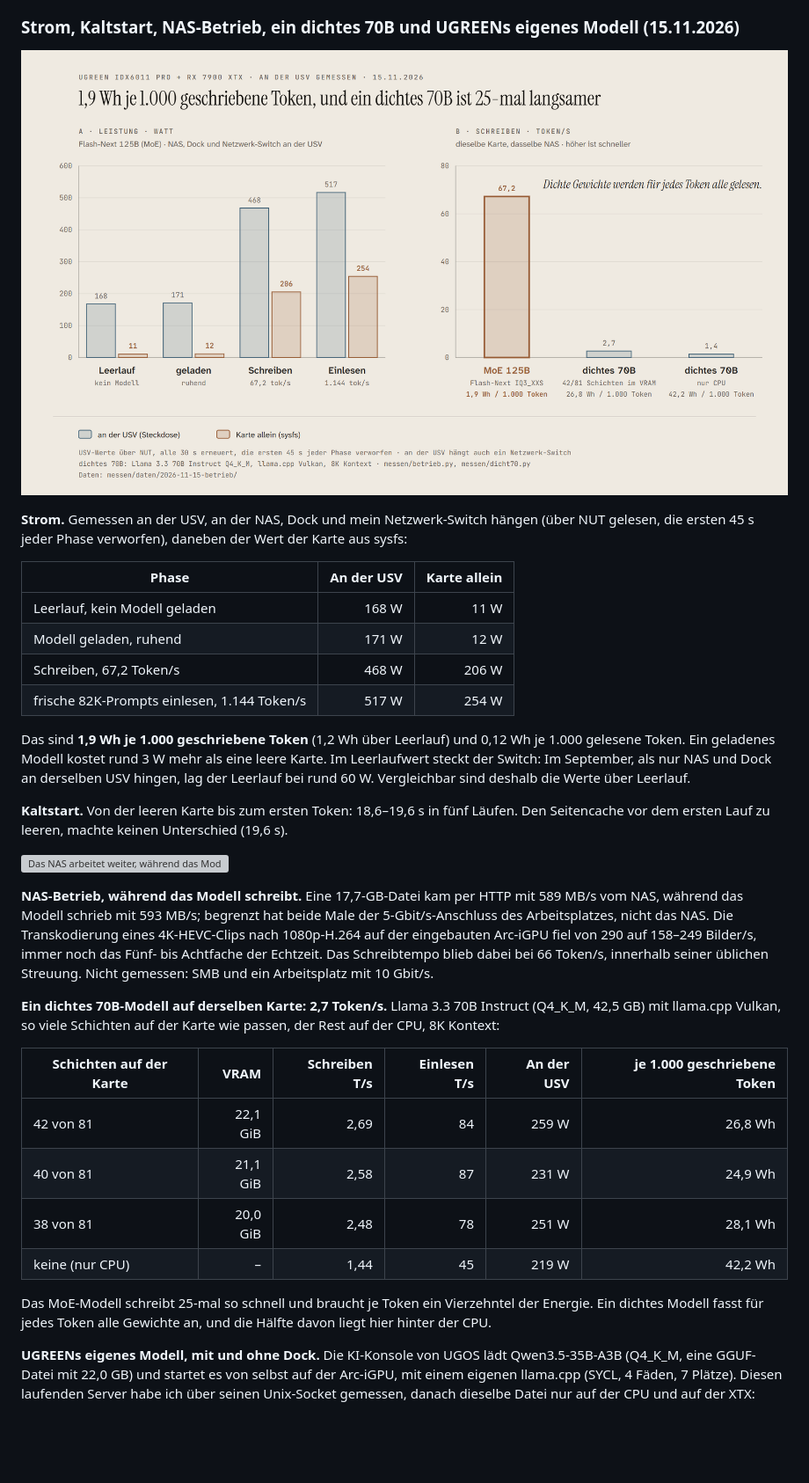
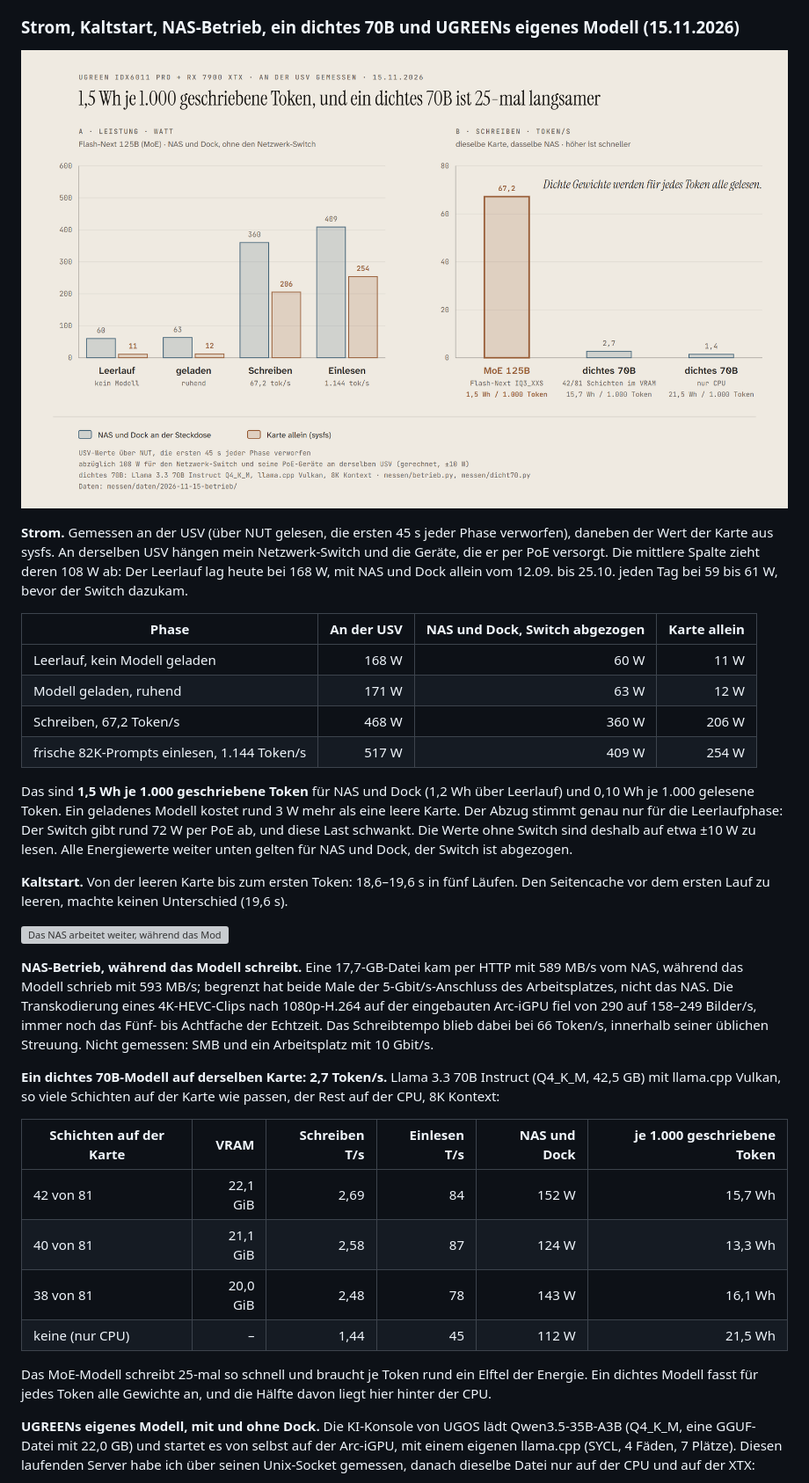
Before and after one commit to faf-net/ugreen-idx6011-egpu-llm, a Markdown page: README.de.md, the part around one of its changes. Shown at 88% size. Drawn GitHub-style; pictures changed too: bilder/betrieb-de.png; blank space fills up the shorter version; grey boxes are pictures that could not be loaded.

```diff
--- a/README.de.md
+++ b/README.de.md
@@ -108,16 +108,16 @@ Mit geladenem, ruhendem `faber` belegt die Engine 44,6 der 62,3 GiB RAM (die Exp
 
 ![Leistung je Phase, und das MoE-Modell gegen ein dichtes 70B](bilder/betrieb-de.png)
 
-**Strom.** Gemessen an der USV, an der NAS, Dock und mein Netzwerk-Switch hängen (über NUT gelesen, die ersten 45 s jeder Phase verworfen), daneben der Wert der Karte aus sysfs:
+**Strom.** Gemessen an der USV (über NUT gelesen, die ersten 45 s jeder Phase verworfen), daneben der Wert der Karte aus sysfs. An derselben USV hängen mein Netzwerk-Switch und die Geräte, die er per PoE versorgt. Die mittlere Spalte zieht deren 108 W ab: Der Leerlauf lag heute bei 168 W, mit NAS und Dock allein vom 12.09. bis 25.10. jeden Tag bei 59 bis 61 W, bevor der Switch dazukam.
 
-| Phase | An der USV | Karte allein |
-|---|---:|---:|
-| Leerlauf, kein Modell geladen | 168 W | 11 W |
-| Modell geladen, ruhend | 171 W | 12 W |
-| Schreiben, 67,2 Token/s | 468 W | 206 W |
-| frische 82K-Prompts einlesen, 1.144 Token/s | 517 W | 254 W |
+| Phase | An der USV | NAS und Dock, Switch abgezogen | Karte allein |
+|---|---:|---:|---:|
+| Leerlauf, kein Modell geladen | 168 W | 60 W | 11 W |
+| Modell geladen, ruhend | 171 W | 63 W | 12 W |
+| Schreiben, 67,2 Token/s | 468 W | 360 W | 206 W |
+| frische 82K-Prompts einlesen, 1.144 Token/s | 517 W | 409 W | 254 W |
 
-Das sind **1,9 Wh je 1.000 geschriebene Token** (1,2 Wh über Leerlauf) und 0,12 Wh je 1.000 gelesene Token. Ein geladenes Modell kostet rund 3 W mehr als eine leere Karte. Im Leerlaufwert steckt der Switch: Im September, als nur NAS und Dock an derselben USV hingen, lag der Leerlauf bei rund 60 W. Vergleichbar sind deshalb die Werte über Leerlauf.
+Das sind **1,5 Wh je 1.000 geschriebene Token** für NAS und Dock (1,2 Wh über Leerlauf) und 0,10 Wh je 1.000 gelesene Token. Ein geladenes Modell kostet rund 3 W mehr als eine leere Karte. Der Abzug stimmt genau nur für die Leerlaufphase: Der Switch gibt rund 72 W per PoE ab, und diese Last schwankt. Die Werte ohne Switch sind deshalb auf etwa ±10 W zu lesen. Alle Energiewerte weiter unten gelten für NAS und Dock, der Switch ist abgezogen.
 
 **Kaltstart.** Von der leeren Karte bis zum ersten Token: 18,6–19,6 s in fünf Läufen. Den Seitencache vor dem ersten Lauf zu leeren, machte keinen Unterschied (19,6 s).
 
@@ -127,14 +127,14 @@ Das sind **1,9 Wh je 1.000 geschriebene Token** (1,2 Wh über Leerlauf) und 0,12
 
 **Ein dichtes 70B-Modell auf derselben Karte: 2,7 Token/s.** Llama 3.3 70B Instruct (Q4_K_M, 42,5 GB) mit llama.cpp Vulkan, so viele Schichten auf der Karte wie passen, der Rest auf der CPU, 8K Kontext:
 
-| Schichten auf der Karte | VRAM | Schreiben T/s | Einlesen T/s | An der USV | je 1.000 geschriebene Token |
+| Schichten auf der Karte | VRAM | Schreiben T/s | Einlesen T/s | NAS und Dock | je 1.000 geschriebene Token |
 |---|---:|---:|---:|---:|---:|
-| 42 von 81 | 22,1 GiB | 2,69 | 84 | 259 W | 26,8 Wh |
-| 40 von 81 | 21,1 GiB | 2,58 | 87 | 231 W | 24,9 Wh |
-| 38 von 81 | 20,0 GiB | 2,48 | 78 | 251 W | 28,1 Wh |
-| keine (nur CPU) | – | 1,44 | 45 | 219 W | 42,2 Wh |
+| 42 von 81 | 22,1 GiB | 2,69 | 84 | 152 W | 15,7 Wh |
+| 40 von 81 | 21,1 GiB | 2,58 | 87 | 124 W | 13,3 Wh |
+| 38 von 81 | 20,0 GiB | 2,48 | 78 | 143 W | 16,1 Wh |
+| keine (nur CPU) | – | 1,44 | 45 | 112 W | 21,5 Wh |
 
-Das MoE-Modell schreibt 25-mal so schnell und braucht je Token ein Vierzehntel der Energie. Ein dichtes Modell fasst für jedes Token alle Gewichte an, und die Hälfte davon liegt hier hinter der CPU.
+Das MoE-Modell schreibt 25-mal so schnell und braucht je Token rund ein Elftel der Energie. Ein dichtes Modell fasst für jedes Token alle Gewichte an, und die Hälfte davon liegt hier hinter der CPU.
 
 **UGREENs eigenes Modell, mit und ohne Dock.** Die KI-Konsole von UGOS lädt Qwen3.5-35B-A3B (Q4_K_M, eine GGUF-Datei mit 22,0 GB) und startet es von selbst auf der Arc-iGPU, mit einem eigenen llama.cpp (SYCL, 4 Fäden, 7 Plätze). Diesen laufenden Server habe ich über seinen Unix-Socket gemessen, danach dieselbe Datei nur auf der CPU und auf der XTX:
 
```
Also changed, not shown: other parts of README.de.md (+6 -6 lines), README.md (+20 -20 lines), bilder/betrieb-en.png, bilder/werksmodell-de.png, bilder/werksmodell-en.png, 7 other files.
